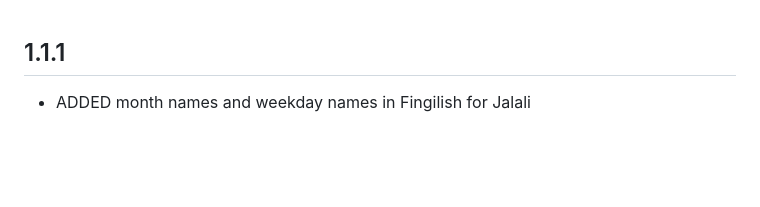
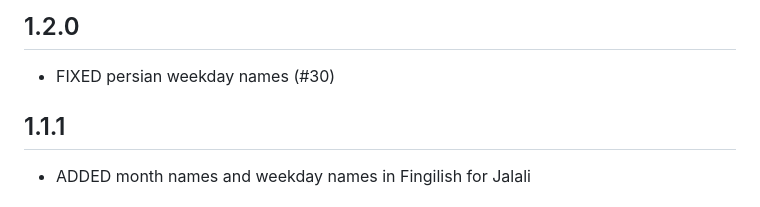
Before and after one commit to FatulM/shamsi_date, a Markdown page: CHANGELOG.md, the part around the change. GitHub-like rendering; blank space fills up the shorter version.

Commit message:
UPDATE changelog

```diff
--- a/CHANGELOG.md
+++ b/CHANGELOG.md
@@ -1,3 +1,7 @@
+## 1.2.0
+
+* FIXED persian weekday names (#30)
+
 ## 1.1.1
 
 * ADDED month names and weekday names in Fingilish for Jalali
```
